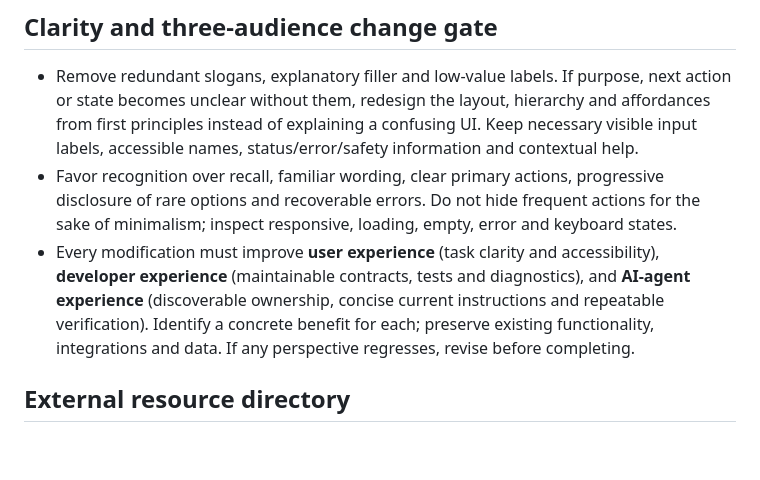
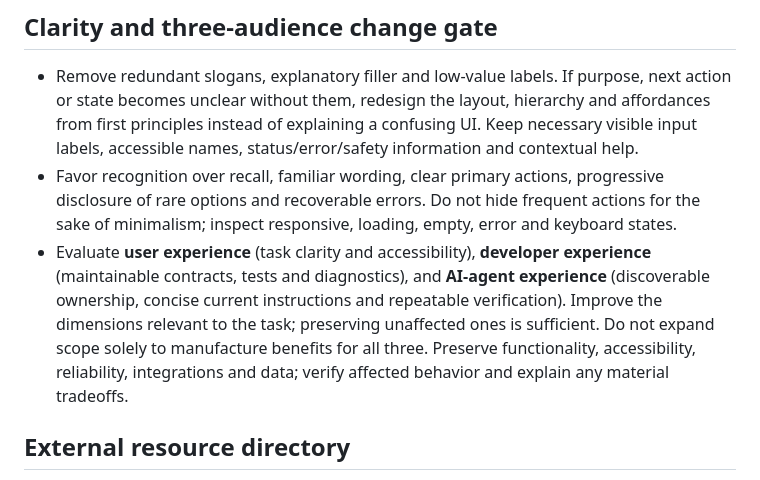
Before and after one commit to hipdiscovery/Free-Sound-Effects, a Markdown page: AGENTS.md, the part around the change. Drawn GitHub-style; blank space fills up the shorter version.

Commit message:
docs: scope three-audience quality gate to affected changes [CI Skip]

```diff
--- a/AGENTS.md
+++ b/AGENTS.md
@@ -13,7 +13,7 @@ Public, dependency-free creator resource directory alongside the CC0 Ogg Vorbis
 
 - Remove redundant slogans, explanatory filler and low-value labels. If purpose, next action or state becomes unclear without them, redesign the layout, hierarchy and affordances from first principles instead of explaining a confusing UI. Keep necessary visible input labels, accessible names, status/error/safety information and contextual help.
 - Favor recognition over recall, familiar wording, clear primary actions, progressive disclosure of rare options and recoverable errors. Do not hide frequent actions for the sake of minimalism; inspect responsive, loading, empty, error and keyboard states.
-- Every modification must improve **user experience** (task clarity and accessibility), **developer experience** (maintainable contracts, tests and diagnostics), and **AI-agent experience** (discoverable ownership, concise current instructions and repeatable verification). Identify a concrete benefit for each; preserve existing functionality, integrations and data. If any perspective regresses, revise before completing.
+- Evaluate **user experience** (task clarity and accessibility), **developer experience** (maintainable contracts, tests and diagnostics), and **AI-agent experience** (discoverable ownership, concise current instructions and repeatable verification). Improve the dimensions relevant to the task; preserving unaffected ones is sufficient. Do not expand scope solely to manufacture benefits for all three. Preserve functionality, accessibility, reliability, integrations and data; verify affected behavior and explain any material tradeoffs.
 
 
 ## External resource directory
```
